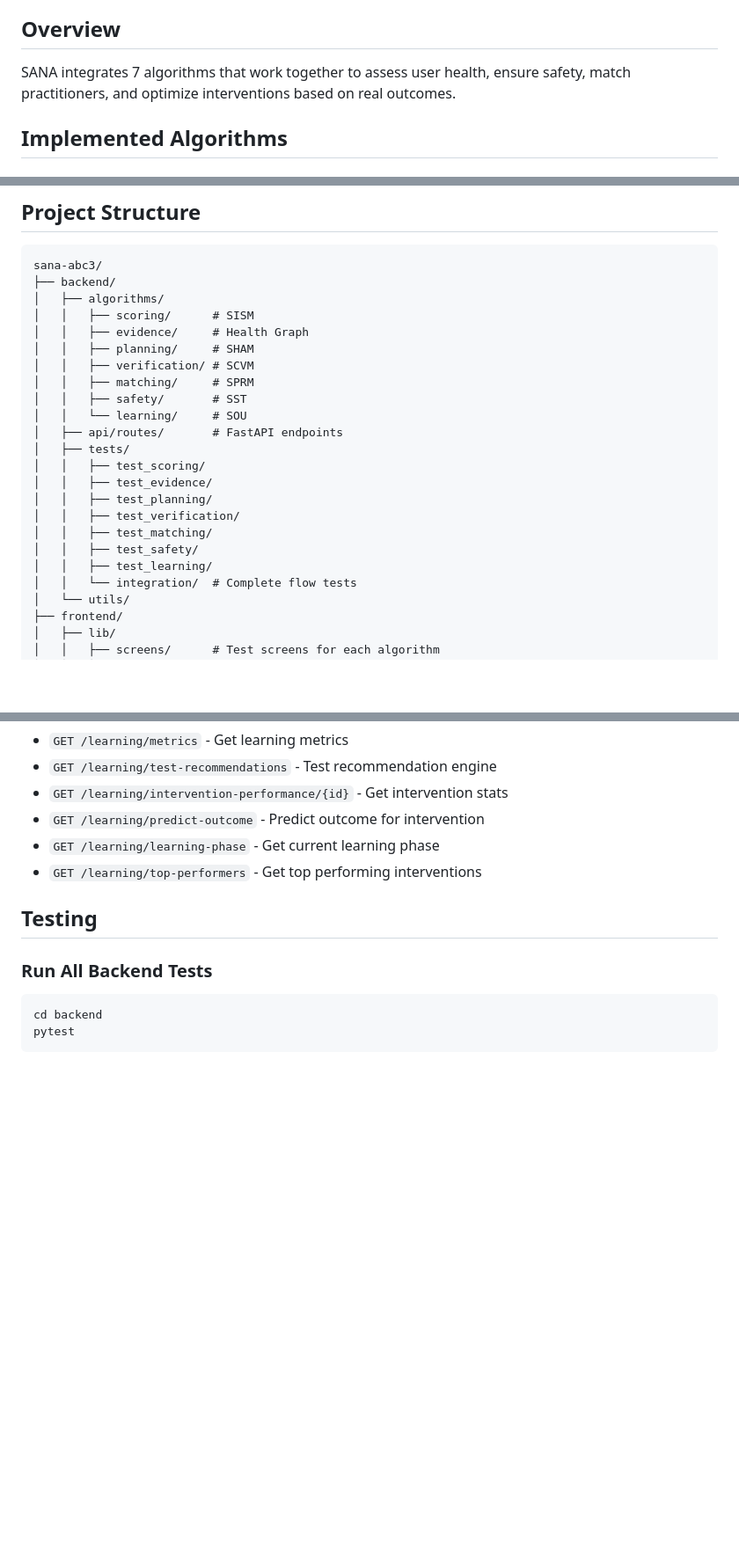
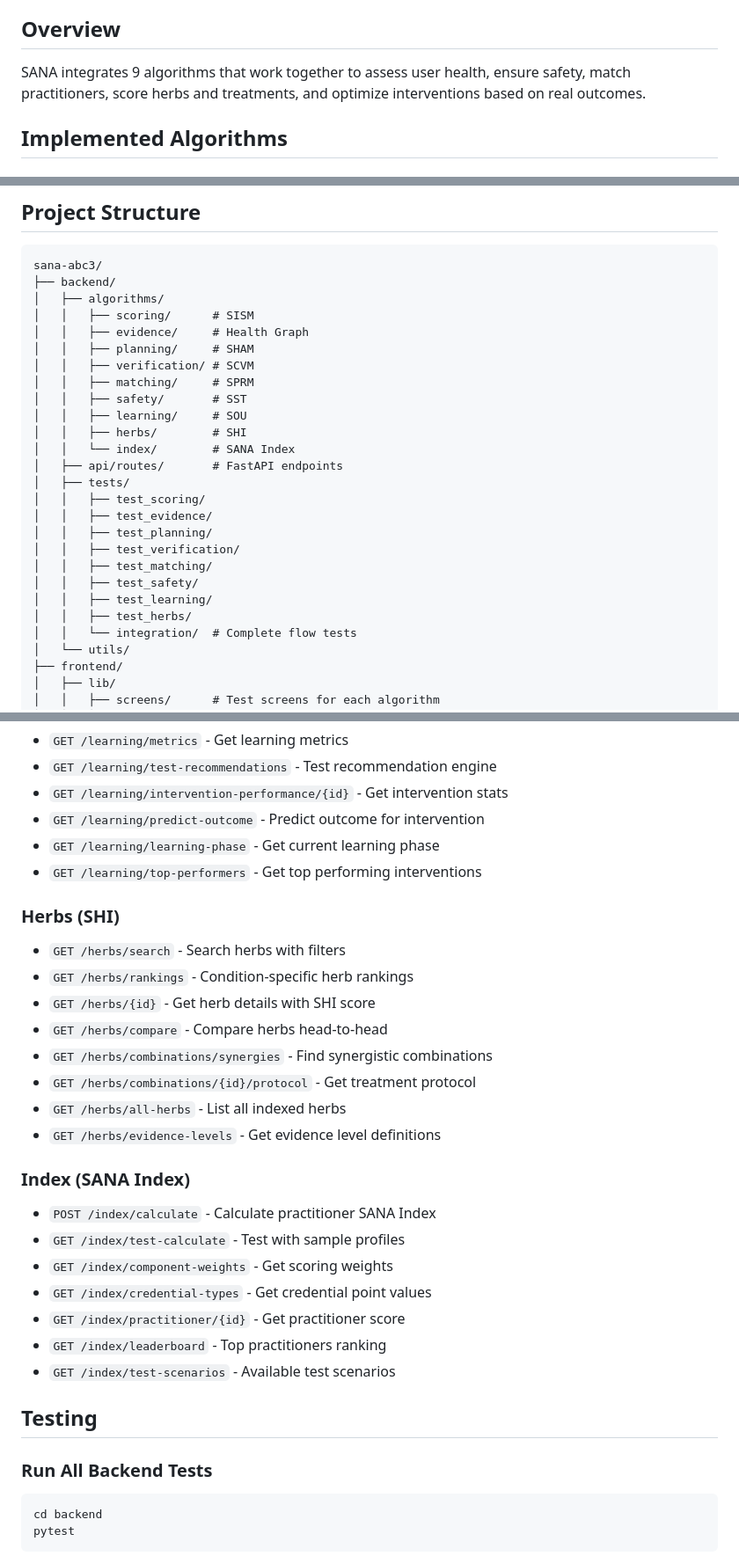
Before and after one commit to foayenix/sana-abc3, a Markdown page: README.md, 3 parts joined by grey strips. Shown at 88% size. GitHub-like rendering; blank space fills up the shorter version.

```diff
--- a/README.md
+++ b/README.md
@@ -4,7 +4,7 @@ A comprehensive AI/ML platform for personalized health and wellness, transformin
 
 ## Overview
 
-SANA integrates 7 algorithms that work together to assess user health, ensure safety, match practitioners, and optimize interventions based on real outcomes.
+SANA integrates 9 algorithms that work together to assess user health, ensure safety, match practitioners, score herbs and treatments, and optimize interventions based on real outcomes.
 
 ## Implemented Algorithms
 
@@ -116,7 +147,9 @@ sana-abc3/
 │   │   ├── verification/ # SCVM
 │   │   ├── matching/     # SPRM
 │   │   ├── safety/       # SST
-│   │   └── learning/     # SOU
+│   │   ├── learning/     # SOU
+│   │   ├── herbs/        # SHI
+│   │   └── index/        # SANA Index
 │   ├── api/routes/       # FastAPI endpoints
 │   ├── tests/
 │   │   ├── test_scoring/
@@ -126,6 +159,7 @@ sana-abc3/
 │   │   ├── test_matching/
 │   │   ├── test_safety/
 │   │   ├── test_learning/
+│   │   ├── test_herbs/
 │   │   └── integration/  # Complete flow tests
 │   └── utils/
 ├── frontend/
@@ -206,6 +240,25 @@ Base URL: `http://localhost:8000/api/v1`
 - `GET /learning/learning-phase` - Get current learning phase
 - `GET /learning/top-performers` - Get top performing interventions
 
+### Herbs (SHI)
+- `GET /herbs/search` - Search herbs with filters
+- `GET /herbs/rankings` - Condition-specific herb rankings
+- `GET /herbs/{id}` - Get herb details with SHI score
+- `GET /herbs/compare` - Compare herbs head-to-head
+- `GET /herbs/combinations/synergies` - Find synergistic combinations
+- `GET /herbs/combinations/{id}/protocol` - Get treatment protocol
+- `GET /herbs/all-herbs` - List all indexed herbs
+- `GET /herbs/evidence-levels` - Get evidence level definitions
+
+### Index (SANA Index)
+- `POST /index/calculate` - Calculate practitioner SANA Index
+- `GET /index/test-calculate` - Test with sample profiles
+- `GET /index/component-weights` - Get scoring weights
+- `GET /index/credential-types` - Get credential point values
+- `GET /index/practitioner/{id}` - Get practitioner score
+- `GET /index/leaderboard` - Top practitioners ranking
+- `GET /index/test-scenarios` - Available test scenarios
+
 ## Testing
 
 ### Run All Backend Tests
```
Also changed, not shown: other parts of README.md (+36 -2 lines).
